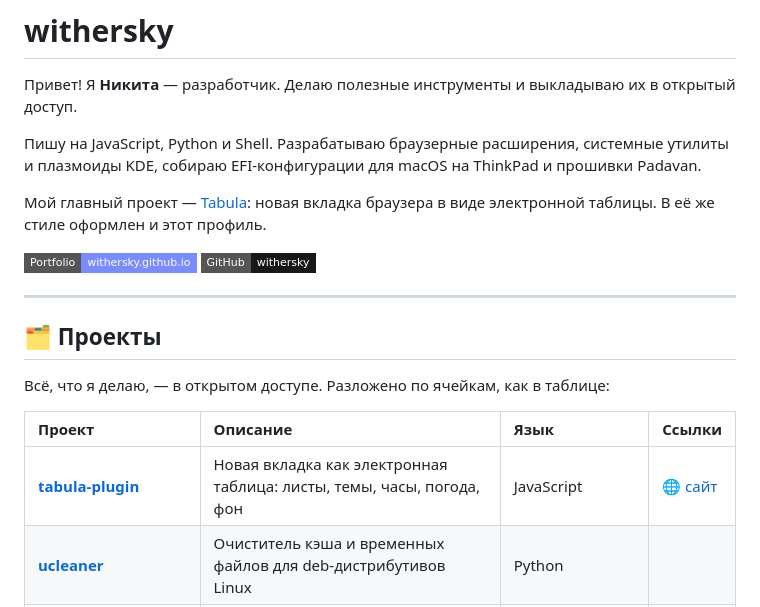
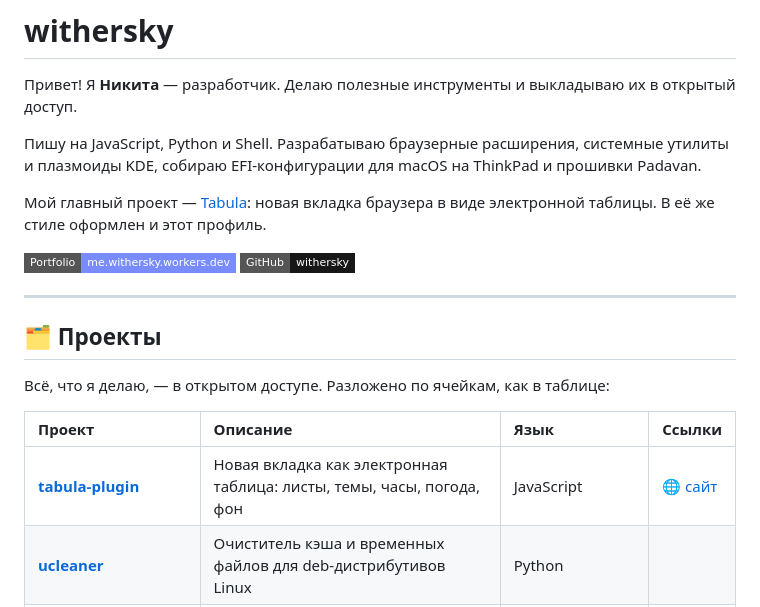
Before and after one commit to withersky/withersky, a Markdown page: README.md, the part around one of its changes. Rendered like a GitHub page; badges without logos.

```diff
--- a/README.md
+++ b/README.md
@@ -11,7 +11,7 @@
 новая вкладка браузера в виде электронной таблицы. В её же стиле оформлен
 и этот профиль.
 
-[![Portfolio](https://img.shields.io/badge/Portfolio-withersky.github.io-788cff?style=flat-square)](https://me.withersky.workers.dev/)
+[![Portfolio](https://img.shields.io/badge/Portfolio-me.withersky.workers.dev-788cff?style=flat-square)](https://me.withersky.workers.dev/)
 [![GitHub](https://img.shields.io/badge/GitHub-withersky-181717?style=flat-square&logo=github&logoColor=white)](https://github.com/withersky)
 
 ---
```
Also changed, not shown: other parts of README.md (+1 -1 lines).
